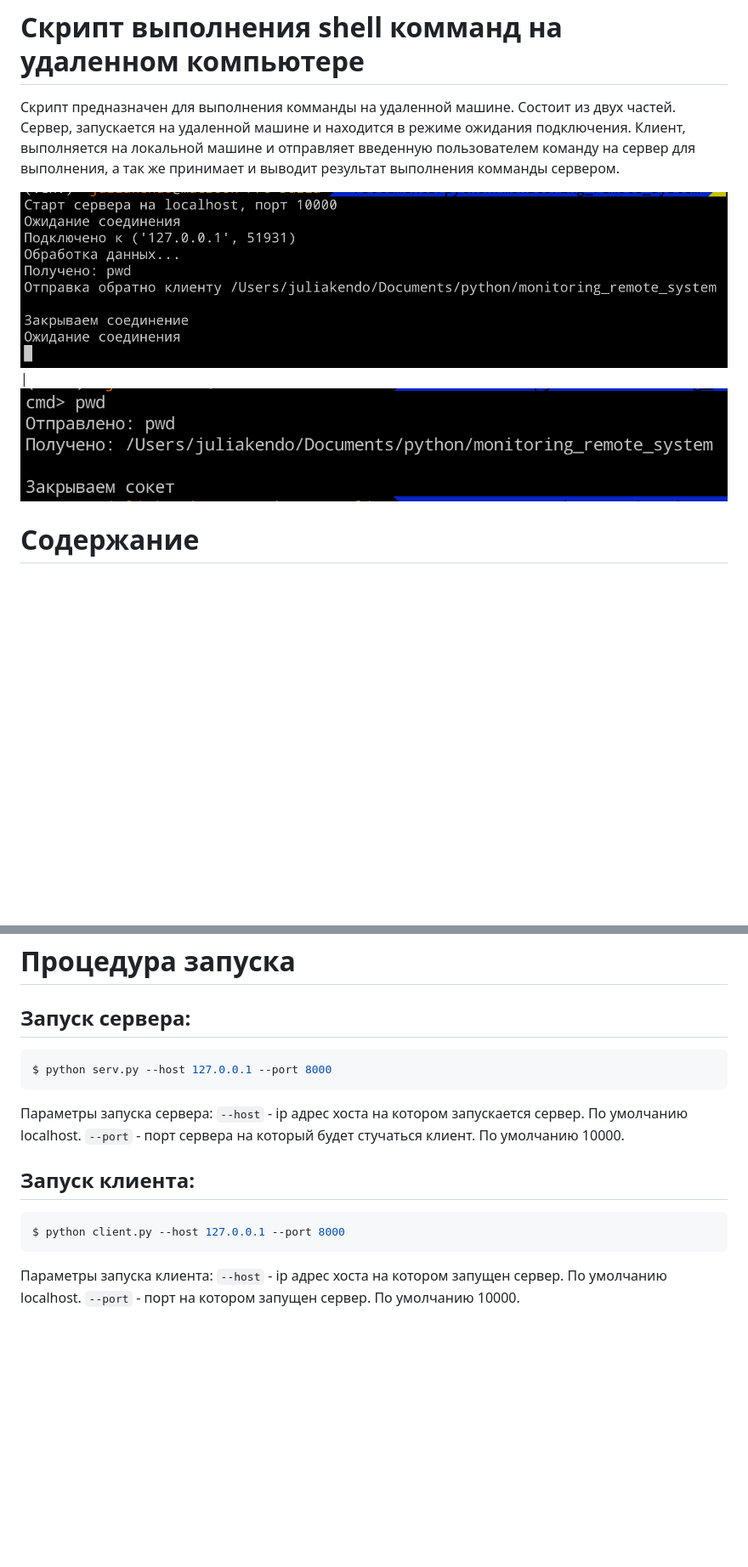
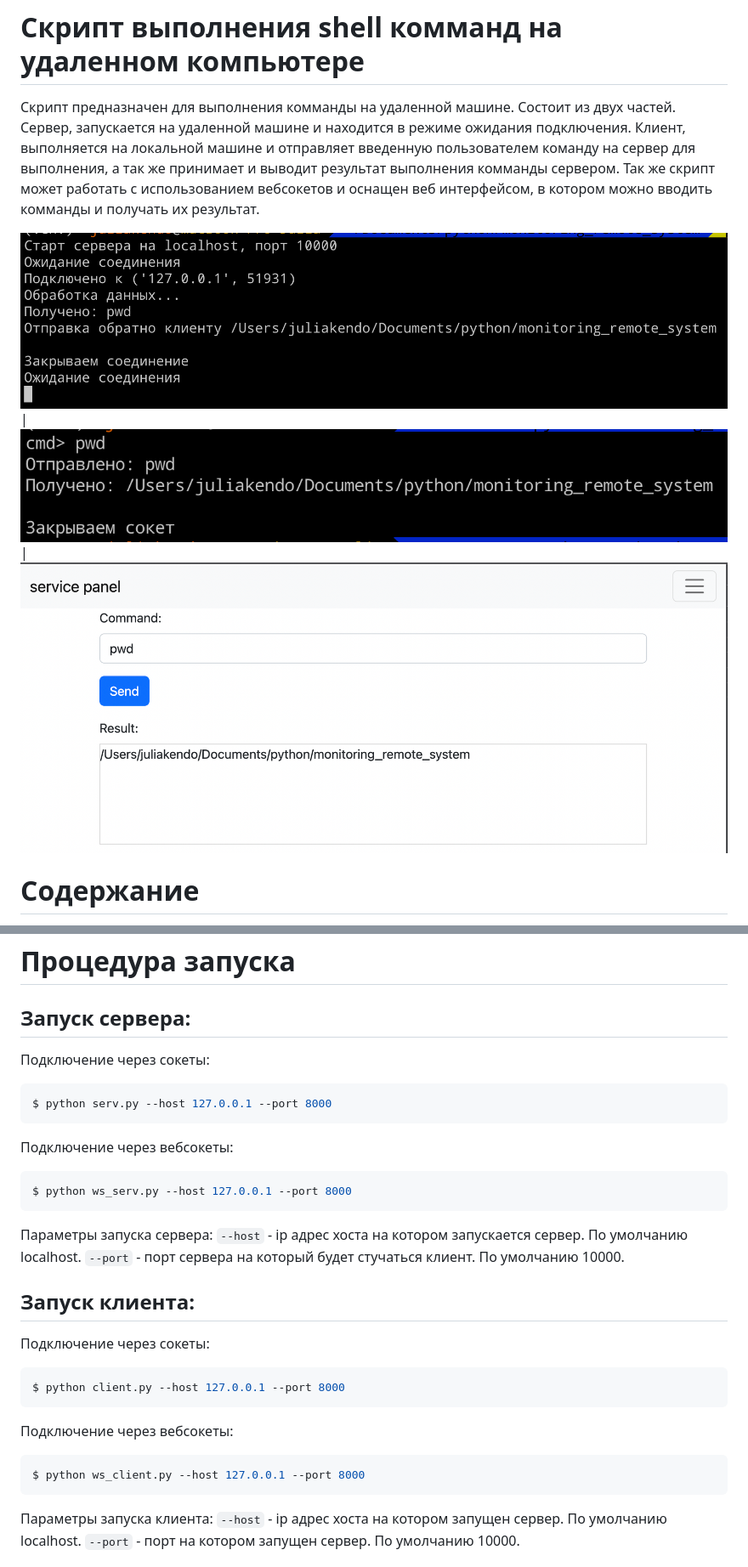
Before and after one commit to JuliaKendo/monitoring_remote_system, a Markdown page: README.md, 2 parts joined by grey strips. Shown: that part at 85% size. Rendered like a GitHub page; pictures changed too: .assets/demo_ws.png (added); blank space fills up the shorter version.

````diff
--- a/README.md
+++ b/README.md
@@ -1,8 +1,8 @@
 # Скрипт выполнения shell комманд на удаленном компьютере
 
-Скрипт предназначен для выполнения комманды на удаленной машине. Состоит из двух частей. Сервер, запускается на удаленной машине и находится в режиме ожидания подключения. Клиент, выполняется на локальной машине и отправляет введенную пользователем команду на сервер для выполнения, а так же принимает и выводит результат выполнения комманды сервером.
+Скрипт предназначен для выполнения комманды на удаленной машине. Состоит из двух частей. Сервер, запускается на удаленной машине и находится в режиме ожидания подключения. Клиент, выполняется на локальной машине и отправляет введенную пользователем команду на сервер для выполнения, а так же принимает и выводит результат выполнения комманды сервером. Так же скрипт может работать с использованием вебсокетов и оснащен веб интерфейсом, в котором можно вводить комманды и получать их результат.
 
-![](.assets/demo_serv.png) |  ![](.assets/demo_client.png)
+![](.assets/demo_serv.png) |  ![](.assets/demo_client.png) |  ![](.assets/demo_ws.png)
 
 # Содержание
 
@@ -35,8 +35,14 @@ $ . env/bin/activate
 
 ## Запуск сервера:
 
+Подключение через сокеты:
 ```bash
 $ python serv.py --host 127.0.0.1 --port 8000
+```
+
+Подключение через вебсокеты:
+```bash
+$ python ws_serv.py --host 127.0.0.1 --port 8000
 ```
 
 Параметры запуска сервера:
@@ -46,8 +52,14 @@ $ python serv.py --host 127.0.0.1 --port 8000
 
 ## Запуск клиента:
 
+Подключение через сокеты:
 ```bash
 $ python client.py --host 127.0.0.1 --port 8000
+```
+
+Подключение через вебсокеты:
+```bash
+$ python ws_client.py --host 127.0.0.1 --port 8000
 ```
 
 Параметры запуска клиента:
````
Also changed, not shown: 5 other files.
